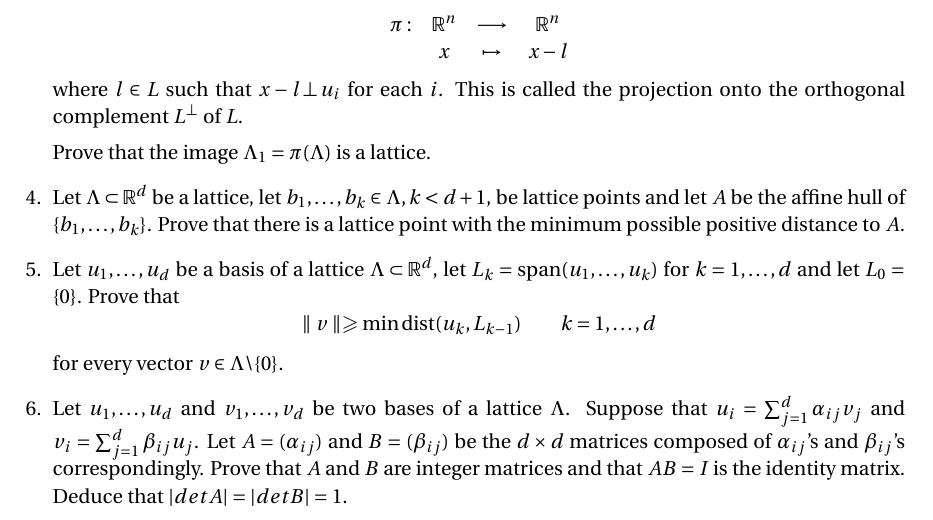
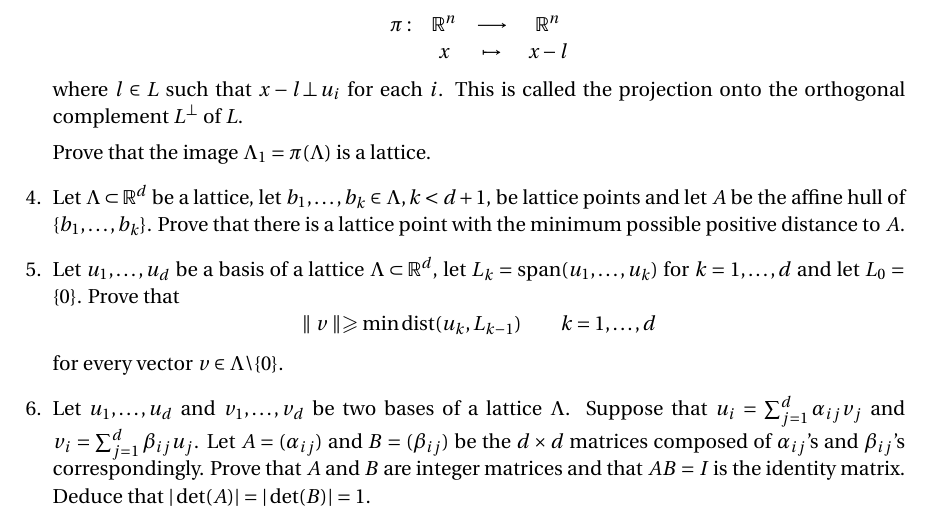
Before and after one commit to EisenIn/IntegerOptimization, a LaTeX problem sheet (Exercises2024/week-01/exercise01.tex): part of the page, cut so that both start at the same text. Compiled offline with pdfLaTeX.

Commit message:
Update exercise01.tex

```diff
--- a/Exercises2024/week-01/exercise01.tex
+++ b/Exercises2024/week-01/exercise01.tex
@@ -87,7 +87,7 @@ for every vector $v ∈ Λ \backslash \{0\}$.
 \item Let $u_1, \hdots ,u_d$ and $v_1, \hdots ,v_d$ be two bases of a lattice $Λ$. Suppose that
 $u_i = \sum_{j =1}^d α_{ij}v_j$ and $v_i = \sum_{j =1}^d β_{ij}u_j$.
 Let $A = (α_{ij})$ and $B = (β_{ij})$ be the $d × d$ matrices composed of $α_{ij}$’s and $β_{ij}$’s correspondingly.
-Prove that $A$ and $B$ are integer matrices and that $AB = I$ is the identity matrix. Deduce that $| det A| = | det B| = 1$.
+Prove that $A$ and $B$ are integer matrices and that $AB = I$ is the identity matrix. Deduce that $| \det(A)| = | \det(B)| = 1$.
 
 
 
```
